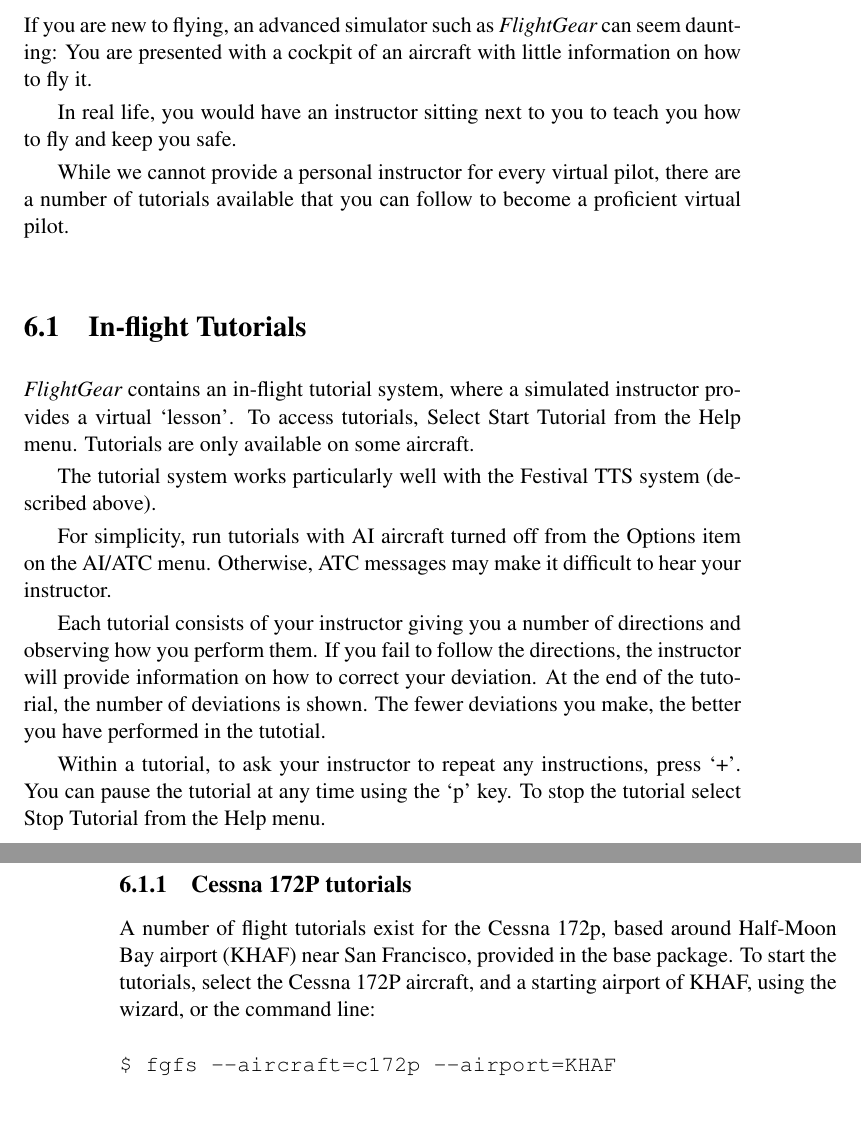
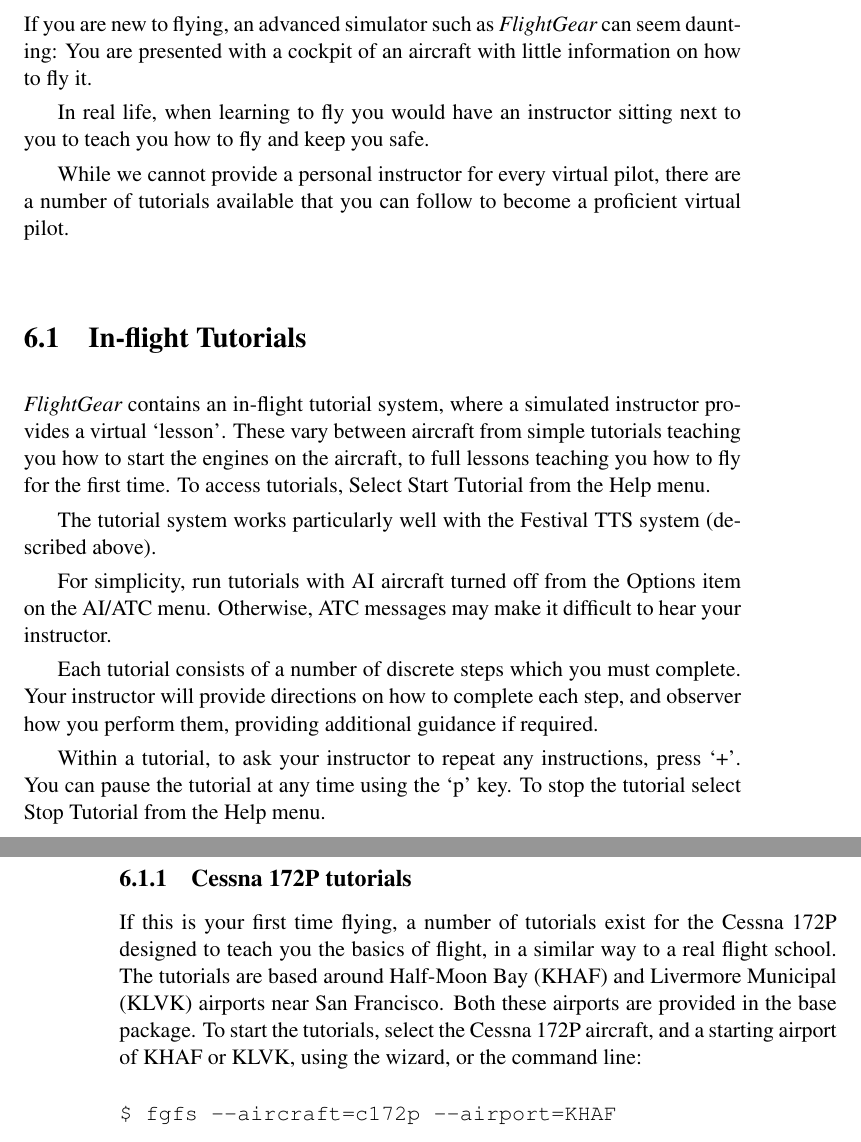
Before and after one commit to tonghuix/getstart-zh, a LaTeX thesis (source/getstart.tex, which reads source/tutorials.tex): two parts of pages 91 and 92 of 211, joined at a grey line, cut so that both start at the same text, the shorter picture padded with empty space. Compiled offline with pdfLaTeX.

Commit message:
Update tutorial wording.

```diff
--- a/source/tutorials.tex
+++ b/source/tutorials.tex
@@ -32,8 +32,8 @@
 daunting: You are presented with a cockpit of an aircraft with little
 information on how to fly it.
 
-In real life, you would have an instructor sitting next to you to teach you how
-to fly and keep you safe.
+In real life, when learning to fly you would have an instructor sitting next to
+you to teach you how to fly and keep you safe.
 
 While we cannot provide a personal instructor for every virtual pilot, there are
 a number of tutorials available that you can follow to become a proficient
@@ -42,8 +42,10 @@
 \section{In-flight Tutorials}
 
 \FlightGear{} contains an in-flight tutorial system, where a simulated
-instructor provides a virtual `lesson'. To access tutorials, Select Start
-Tutorial from the Help menu. Tutorials are only available on some aircraft.
+instructor provides a virtual `lesson'. These vary between aircraft from
+ simple tutorials teaching you how to start the engines on the aircraft,
+to full lessons teaching you how to fly for the first time.
+To access tutorials, Select Start Tutorial from the Help menu.
 
 The tutorial system works particularly well with the Festival TTS system
 (described above).
@@ -52,11 +54,9 @@
 the Options item on the AI/ATC menu. Otherwise, ATC messages
 may make it difficult to hear your instructor.
 
-Each tutorial consists of your instructor giving you a number of directions and
-observing how you perform them.  If you fail to follow the directions, the
-instructor will provide information on how to correct your deviation. At the end
-of the tutorial, the number of deviations is shown. The fewer deviations you
-make, the better you have performed in the tutotial.
+Each tutorial consists of a number of discrete steps which you must complete.
+Your instructor will provide directions on how to complete each step, and
+observer how you perform them, providing additional guidance if required.
 
 Within a tutorial, to ask your instructor to repeat any instructions, press
 `+'. You can pause the tutorial at any time using the `p' key. To stop the
@@ -64,10 +64,13 @@
 
 \subsection{Cessna 172P tutorials}
 
-A number of flight tutorials exist for the Cessna 172p, based around Half-Moon
-Bay airport (KHAF) near San Francisco, provided in the base package. To start
-the tutorials, select the Cessna 172P aircraft, and a starting airport of
-KHAF, using the wizard, or the command line:
+If this is your first time flying, a number of tutorials exist for the
+Cessna 172P designed to teach you the basics of flight, in a similar way to a
+real flight school. The tutorials are based around Half-Moon Bay (KHAF) and
+Livermore Municipal (KLVK) airports near San Francisco. Both these airports are
+provided in the base package. To start the tutorials, select the Cessna 172P
+aircraft, and a starting airport of KHAF or KLVK, using the wizard, or the
+command line:
 
 \begin{verbatim}
 $ fgfs --aircraft=c172p --airport=KHAF
```
